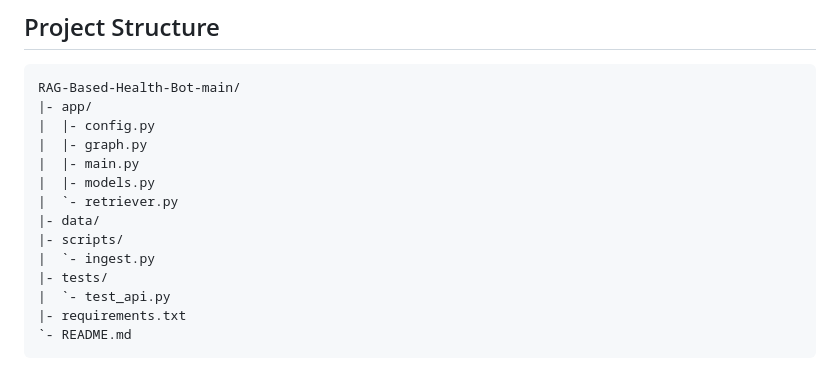
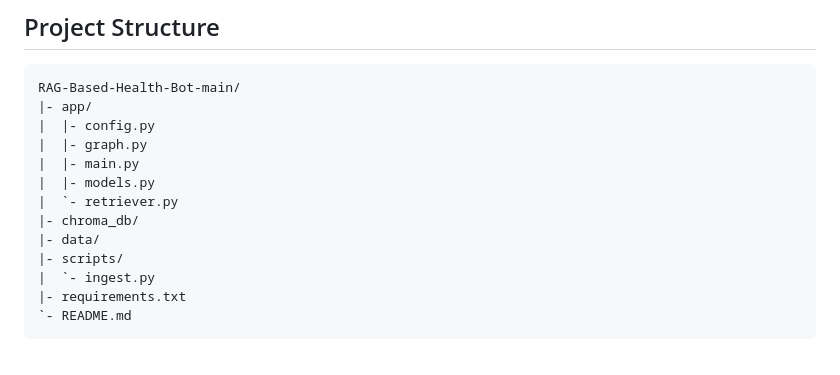
Before and after one commit to Aragog540/RAG-Based-Health-Bot, a Markdown page: README.md, the part around one of its changes. GitHub-like rendering.

````diff
--- a/README.md
+++ b/README.md
@@ -56,11 +56,10 @@ RAG-Based-Health-Bot-main/
 |  |- main.py
 |  |- models.py
 |  `- retriever.py
+|- chroma_db/
 |- data/
 |- scripts/
 |  `- ingest.py
-|- tests/
-|  `- test_api.py
 |- requirements.txt
 `- README.md
 ```
````
Also changed, not shown: other parts of README.md (+10 -17 lines).
